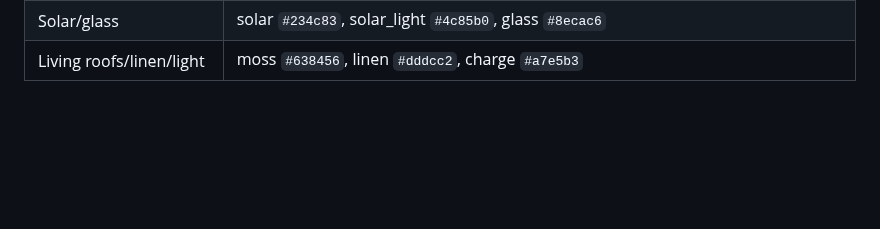
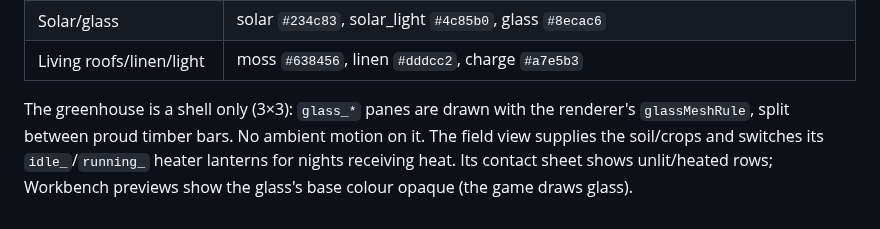
Before and after one commit to CelestialLemon/Soil-n-Silo, a Markdown page: assets/README.md, the part around the change. Rendered like a GitHub page; blank space fills up the shorter version.

```diff
--- a/assets/README.md
+++ b/assets/README.md
@@ -91,3 +91,9 @@ flatpak run org.blender.Blender -b --python-exit-code 1 --python "$PWD/assets/wh
 | Solarpunk ceramic/metal | ceramic `#f4f5e9`, copper `#b96c49`, brass `#d4ad60` |
 | Solar/glass | solar `#234c83`, solar_light `#4c85b0`, glass `#8ecac6` |
 | Living roofs/linen/light | moss `#638456`, linen `#dddcc2`, charge `#a7e5b3` |
+
+The greenhouse is a shell only (3×3): `glass_*` panes are drawn with the renderer's
+`glassMeshRule`, split between proud timber bars. No ambient motion on it. The
+field view supplies the soil/crops and switches its `idle_`/`running_` heater
+lanterns for nights receiving heat. Its contact sheet shows unlit/heated rows;
+Workbench previews show the glass's base colour opaque (the game draws glass).
```
Also changed, not shown: docs/ASSET_BRIEF.md (+20 -0 lines), docs/DESIGN.md (+5 -0 lines), assets/greenhouse/preview.png (added), 10 other files.
